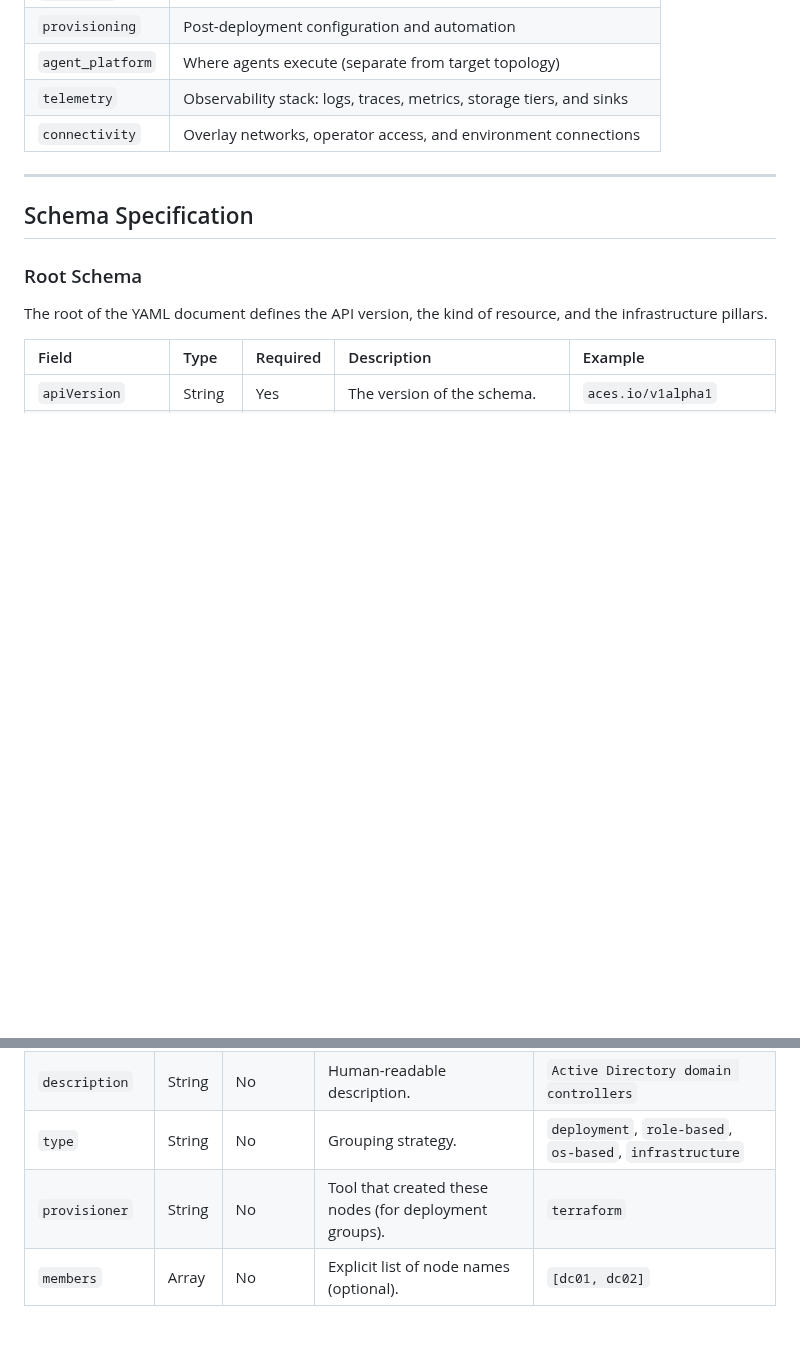
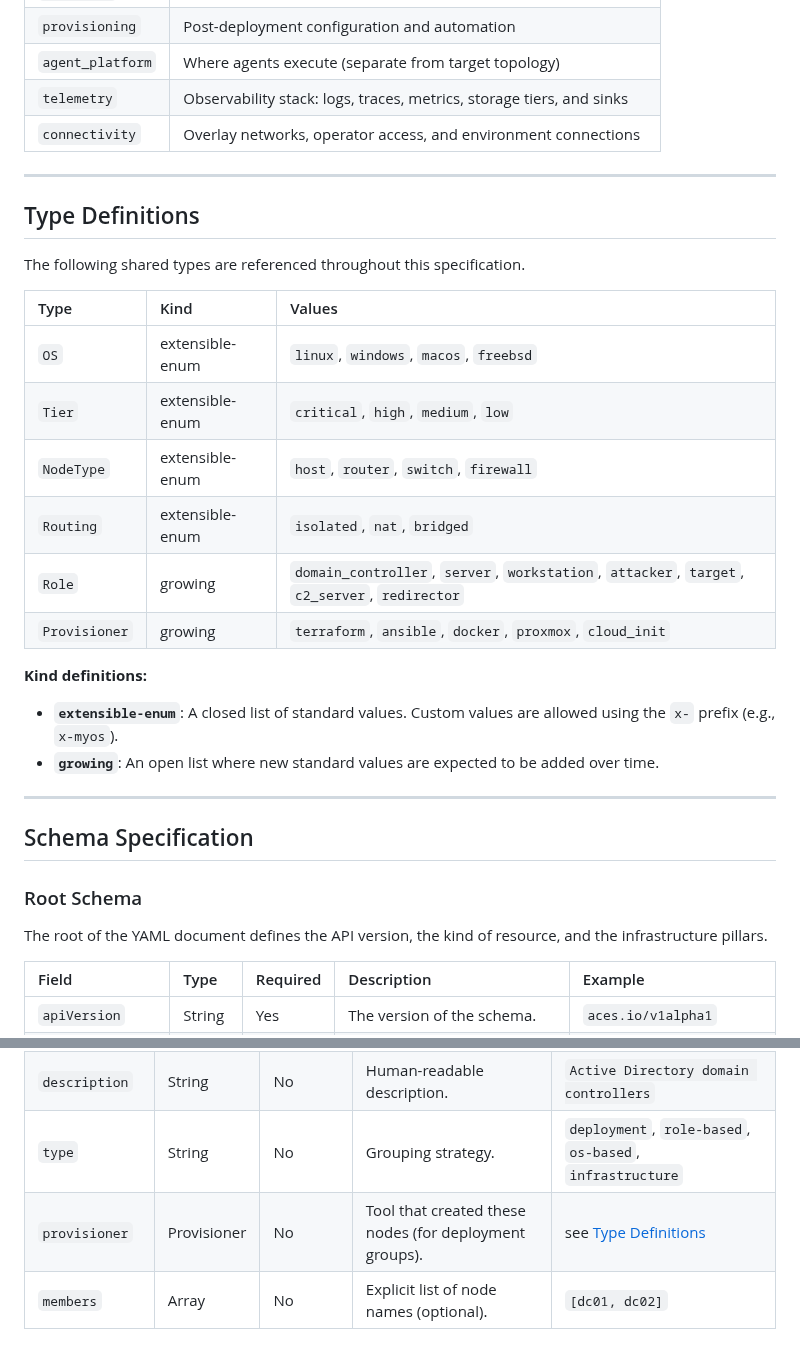
Before and after one commit to Heron-AI-Sec/agent-environments, a Markdown page: rfc/rfc-0001-range-infrastructure-schema.md, 2 parts joined by grey strips. Drawn GitHub-style; blank space fills up the shorter version.

```diff
--- a/rfc/rfc-0001-range-infrastructure-schema.md
+++ b/rfc/rfc-0001-range-infrastructure-schema.md
@@ -37,6 +37,25 @@ The proposed schema is divided into seven core sections:
 | `agent_platform` | Where agents execute (separate from target topology)                 |
 | `telemetry`      | Observability stack: logs, traces, metrics, storage tiers, and sinks |
 | `connectivity`   | Overlay networks, operator access, and environment connections       |
+
+---
+
+## Type Definitions
+
+The following shared types are referenced throughout this specification.
+
+| Type | Kind | Values |
+| :--- | :--- | :----- |
+| `OS` | extensible-enum | `linux`, `windows`, `macos`, `freebsd` |
+| `Tier` | extensible-enum | `critical`, `high`, `medium`, `low` |
+| `NodeType` | extensible-enum | `host`, `router`, `switch`, `firewall` |
+| `Routing` | extensible-enum | `isolated`, `nat`, `bridged` |
+| `Role` | growing | `domain_controller`, `server`, `workstation`, `attacker`, `target`, `c2_server`, `redirector` |
+| `Provisioner` | growing | `terraform`, `ansible`, `docker`, `proxmox`, `cloud_init` |
+
+**Kind definitions:**
+- **`extensible-enum`**: A closed list of standard values. Custom values are allowed using the `x-` prefix (e.g., `x-myos`).
+- **`growing`**: An open list where new standard values are expected to be added over time.
 
 ---
 
@@ -262,7 +275,7 @@ Groups are defined as a map keyed by name (the unique identifier).
 | `display_name` | String | No       | Human-readable label (not used for references).        | `Domain Controllers`                                     |
 | `description`  | String | No       | Human-readable description.                            | `Active Directory domain controllers`                    |
 | `type`        | String | No       | Grouping strategy.                                     | `deployment`, `role-based`, `os-based`, `infrastructure` |
-| `provisioner` | String | No       | Tool that created these nodes (for deployment groups). | `terraform`                                              |
+| `provisioner` | Provisioner | No   | Tool that created these nodes (for deployment groups). | see [Type Definitions](#type-definitions) |
 | `members`     | Array  | No       | Explicit list of node names (optional).                | `[dc01, dc02]`                                           |
 
 ### Groups Example
```
Also changed, not shown: other parts of rfc/rfc-0001-range-infrastructure-schema.md (+14 -20 lines).
